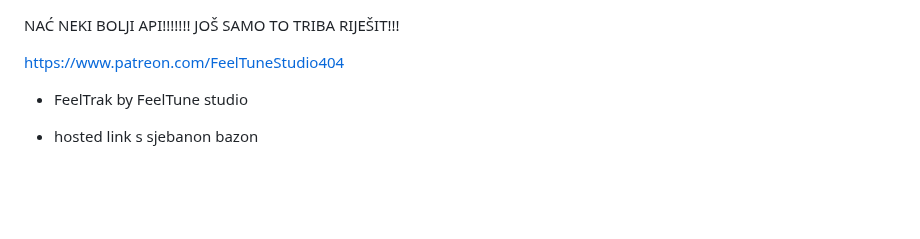
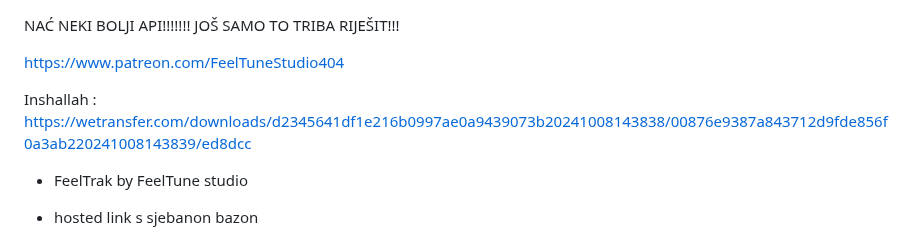
Before and after one commit to AntonioLabinjan/FeelTrak, a Markdown page: README.md, the part around the change. Rendered like a GitHub page; blank space fills up the shorter version.

```diff
--- a/README.md
+++ b/README.md
@@ -1,6 +1,9 @@
 NAĆ NEKI BOLJI API!!!!!!! JOŠ SAMO TO TRIBA RIJEŠIT!!!
 
 https://www.patreon.com/FeelTuneStudio404
+
+Inshallah :
+https://wetransfer.com/downloads/d2345641df1e216b0997ae0a9439073b20241008143838/00876e9387a843712d9fde856f0a3ab220241008143839/ed8dcc
 
 * FeelTrak by FeelTune studio
 * hosted link s sjebanon bazon
```
